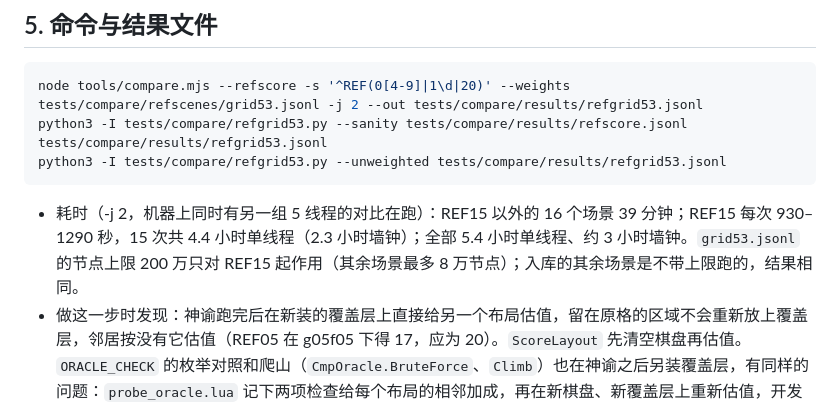
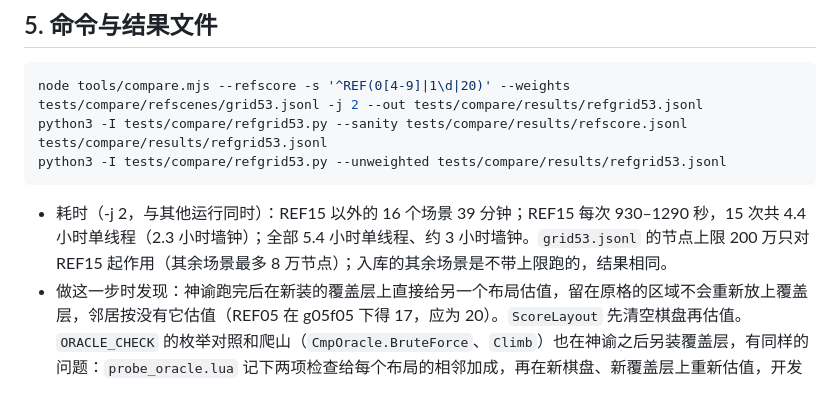
Before and after one commit to SmallSpider0/civ6-smart-district-planner, a Markdown page: docs/notes/issue-53-reference-layouts.md, the part around the change. Drawn GitHub-style.

````diff
--- a/docs/notes/issue-53-reference-layouts.md
+++ b/docs/notes/issue-53-reference-layouts.md
@@ -70,5 +70,5 @@ python3 -I tests/compare/refgrid53.py --sanity tests/compare/results/refscore.js
 python3 -I tests/compare/refgrid53.py --unweighted tests/compare/results/refgrid53.jsonl
 ```
 
-- 耗时（-j 2，机器上同时有另一组 5 线程的对比在跑）：REF15 以外的 16 个场景 39 分钟；REF15 每次 930–1290 秒，15 次共 4.4 小时单线程（2.3 小时墙钟）；全部 5.4 小时单线程、约 3 小时墙钟。`grid53.jsonl` 的节点上限 200 万只对 REF15 起作用（其余场景最多 8 万节点）；入库的其余场景是不带上限跑的，结果相同。
+- 耗时（-j 2，与其他运行同时）：REF15 以外的 16 个场景 39 分钟；REF15 每次 930–1290 秒，15 次共 4.4 小时单线程（2.3 小时墙钟）；全部 5.4 小时单线程、约 3 小时墙钟。`grid53.jsonl` 的节点上限 200 万只对 REF15 起作用（其余场景最多 8 万节点）；入库的其余场景是不带上限跑的，结果相同。
 - 做这一步时发现：神谕跑完后在新装的覆盖层上直接给另一个布局估值，留在原格的区域不会重新放上覆盖层，邻居按没有它估值（REF05 在 g05f05 下得 17，应为 20）。`ScoreLayout` 先清空棋盘再估值。`ORACLE_CHECK` 的枚举对照和爬山（`CmpOracle.BruteForce`、`Climb`）也在神谕之后另装覆盖层，有同样的问题：`probe_oracle.lua` 记下两项检查给每个布局的相邻加成，再在新棋盘、新覆盖层上重新估值，开发集 S01–S04 的 12 个场景里爬山有 35 个布局估低（只算相邻，S03-rome-desert-late 34 个、S01-rome-temperate-late 1 个；计入地块时 S03-rome-desert-late 6 个，如 3 应为 6），枚举对照没有（它只在布局不超过 40 万种的早期场景上运行）。估低只会让爬山结果偏低，不会造出“爬山超过最优”的假报警，但可能掩盖真的；错值还会记进棋盘的记忆。三处都改为先清空棋盘（`Fresh`），修改后探针在两种目标下都是 0 个不同。神谕本身（`Run`）开头就清空棋盘，不受影响，所以已有的最优值不变。修改前 `ORACLE_CHECK` 在 S01–S04 的 60 次运行（含 4 组权重）：60 个都证明，枚举对照运行的 20 个全部一致，爬山 44 个等于最优、16 个低于、0 个高于；`ORACLE_LAND_CHECK` 跑了 60 次中的 49 次后停下（机器让给 v1.4.0）。修改后只重跑两项检查、与修改前逐场景对比（`probe_oracle.lua` 的 `CHECKS` 模式），还没跑。
````
Also changed, not shown: docs/notes/issue-48-true-optimum-sets.md (+1 -1 lines), docs/reference-scenes.md (+1 -1 lines).
